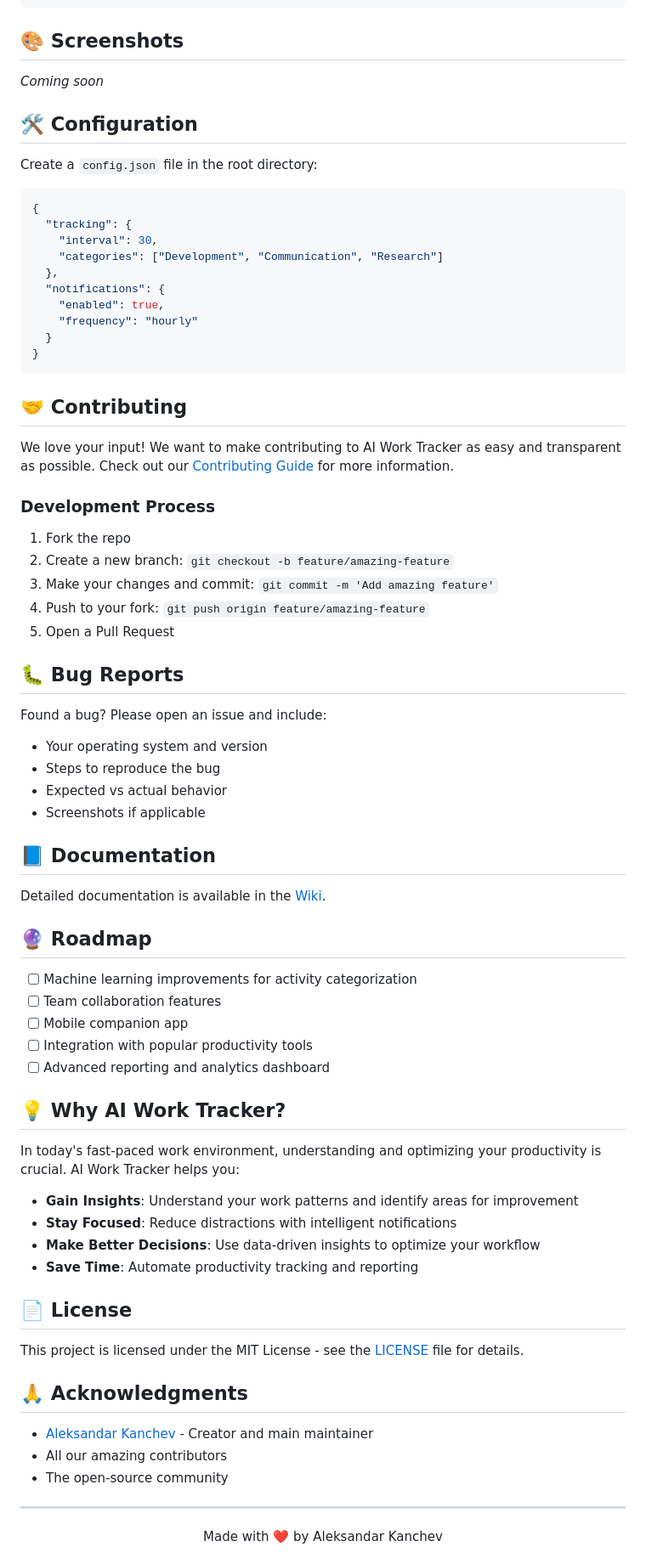
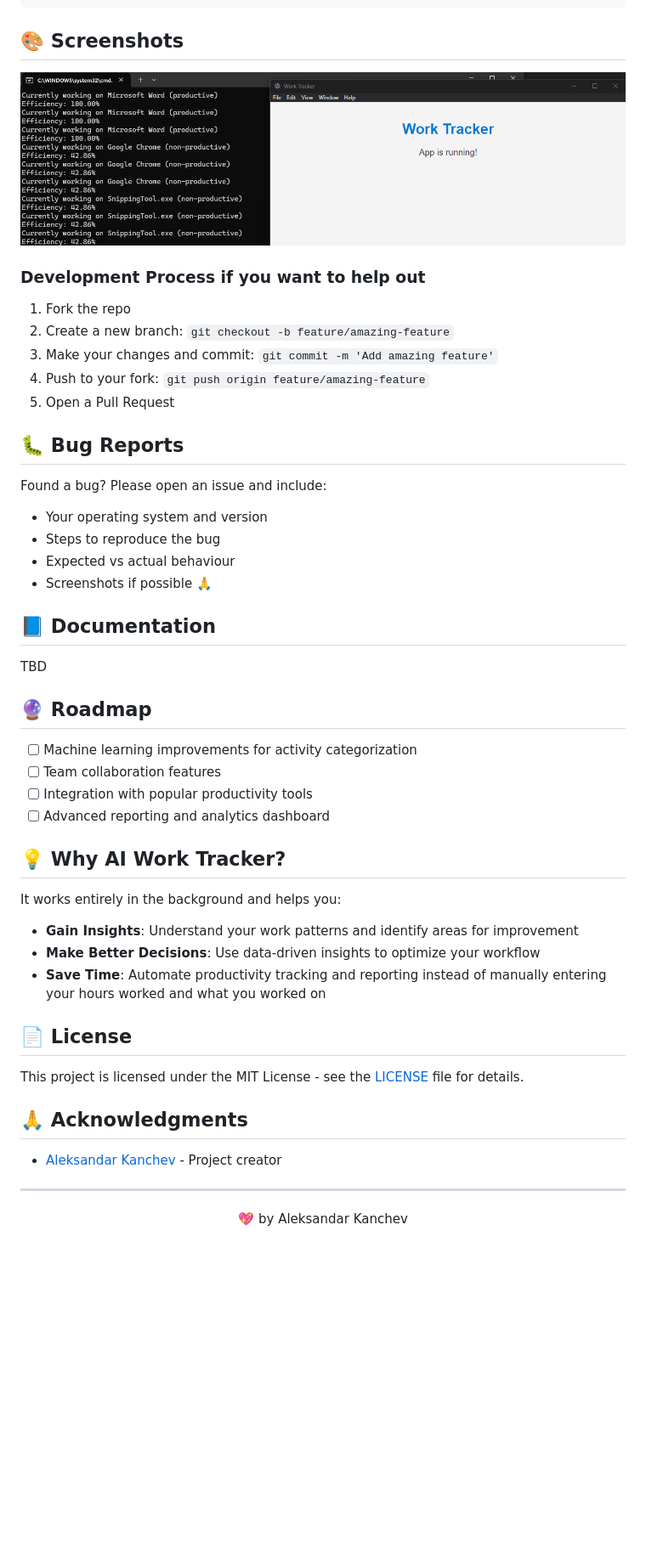
Before and after one commit to alexkanchev/work-tracker-ai, a Markdown page: README.md, the part around the change printed below. Shown: that part at 85% size. Rendered like a GitHub page; pictures changed too: assets/screenshots/screenshot1.png (added); blank space fills up the shorter version.

Commit message:
Add screenshots to README

````diff
--- a/README.md
+++ b/README.md
@@ -65,29 +66,9 @@ yarn start
 
 ## 🎨 Screenshots
 
-*Coming soon*
+![Screenshot 1](assets/screenshots/screenshot1.png)
 
-## 🛠️ Configuration
-
-Create a `config.json` file in the root directory:
-```json
-{
-  "tracking": {
-    "interval": 30,
-    "categories": ["Development", "Communication", "Research"]
-  },
-  "notifications": {
-    "enabled": true,
-    "frequency": "hourly"
-  }
-}
-```
-
-## 🤝 Contributing
-
-We love your input! We want to make contributing to AI Work Tracker as easy and transparent as possible. Check out our [Contributing Guide](CONTRIBUTING.md) for more information.
-
-### Development Process
+### Development Process if you want to help out
 1. Fork the repo
 2. Create a new branch: `git checkout -b feature/amazing-feature`
 3. Make your changes and commit: `git commit -m 'Add amazing feature'`
@@ -99,29 +80,27 @@ We love your input! We want to make contributing to AI Work Tracker as easy and
 Found a bug? Please open an issue and include:
 - Your operating system and version
 - Steps to reproduce the bug
-- Expected vs actual behavior
-- Screenshots if applicable
+- Expected vs actual behaviour
+- Screenshots if possible 🙏
 
 ## 📘 Documentation
 
-Detailed documentation is available in the [Wiki](../../wiki).
+TBD
 
 ## 🔮 Roadmap
 
 - [ ] Machine learning improvements for activity categorization
 - [ ] Team collaboration features
-- [ ] Mobile companion app
 - [ ] Integration with popular productivity tools
 - [ ] Advanced reporting and analytics dashboard
 
 ## 💡 Why AI Work Tracker?
 
-In today's fast-paced work environment, understanding and optimizing your productivity is crucial. AI Work Tracker helps you:
+It works entirely in the background and helps you:
 
 - **Gain Insights**: Understand your work patterns and identify areas for improvement
-- **Stay Focused**: Reduce distractions with intelligent notifications
 - **Make Better Decisions**: Use data-driven insights to optimize your workflow
-- **Save Time**: Automate productivity tracking and reporting
+- **Save Time**: Automate productivity tracking and reporting instead of manually entering your hours worked and what you worked on
 
 ## 📄 License
 
@@ -129,12 +108,10 @@ This project is licensed under the MIT License - see the [LICENSE](LICENSE) file
 
 ## 🙏 Acknowledgments
 
-- [Aleksandar Kanchev](https://github.com/your-username) - Creator and main maintainer
-- All our amazing contributors
-- The open-source community
+- [Aleksandar Kanchev](https://github.com/alexkanchev) - Project creator
 
 ---
 
 <div align="center">
-Made with ❤️ by Aleksandar Kanchev
+💖 by Aleksandar Kanchev
 </div>
````
Also changed, not shown: other parts of README.md (+9 -8 lines).
